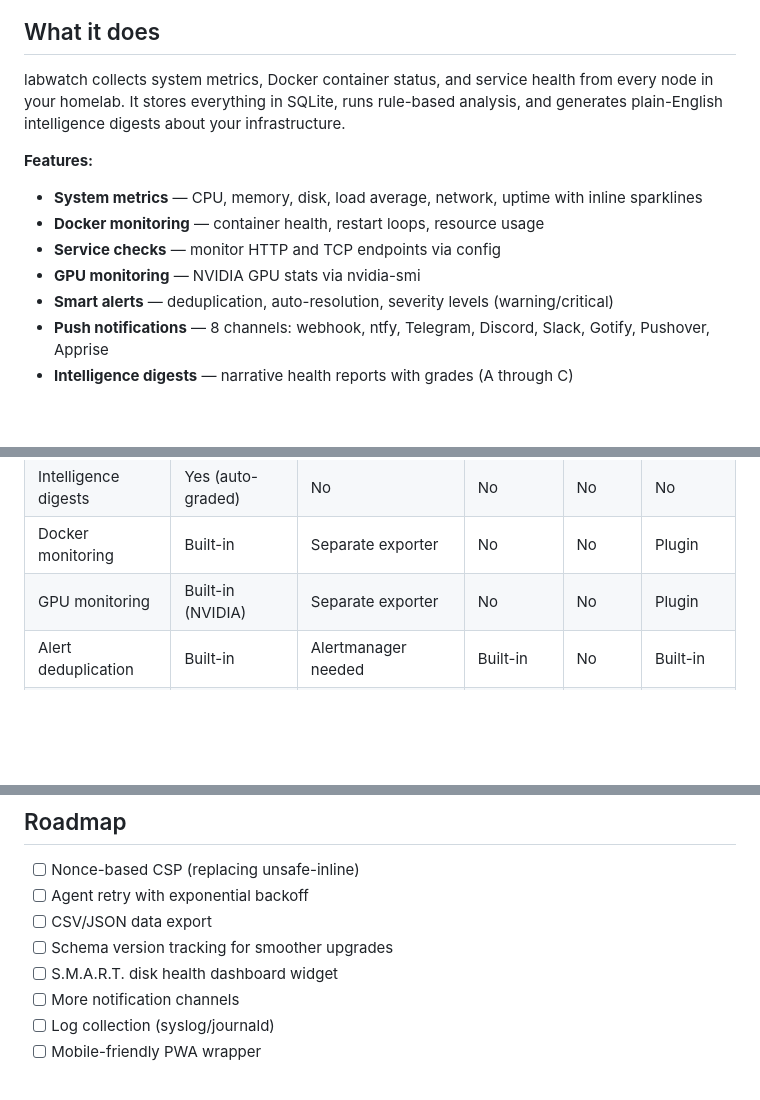
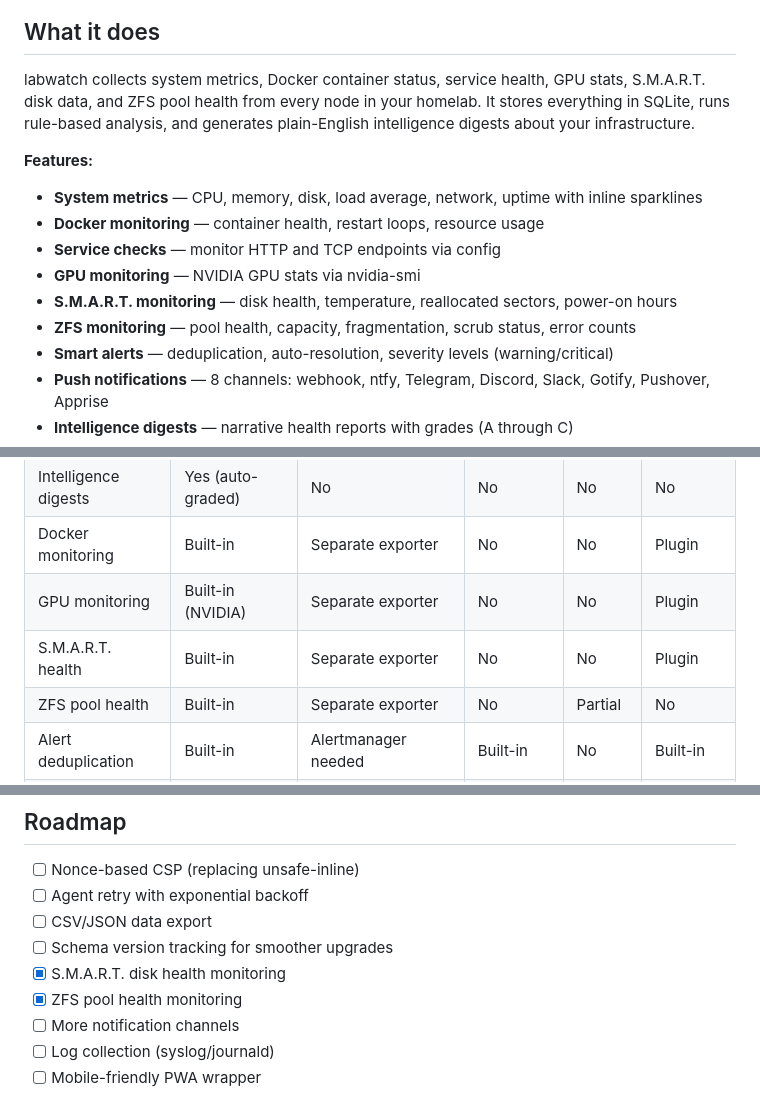
Before and after one commit to labwatch-dev/labwatch, a Markdown page: README.md, 3 parts joined by grey strips. Rendered like a GitHub page; blank space fills up the shorter version.

Commit message:
readme: add S.M.A.R.T. and ZFS monitoring to features, comparison table, and NLQ examples

```diff
--- a/README.md
+++ b/README.md
@@ -12,13 +12,15 @@ Know what's happening across every node in your homelab — without Grafana, wit
 
 ## What it does
 
-labwatch collects system metrics, Docker container status, and service health from every node in your homelab. It stores everything in SQLite, runs rule-based analysis, and generates plain-English intelligence digests about your infrastructure.
+labwatch collects system metrics, Docker container status, service health, GPU stats, S.M.A.R.T. disk data, and ZFS pool health from every node in your homelab. It stores everything in SQLite, runs rule-based analysis, and generates plain-English intelligence digests about your infrastructure.
 
 **Features:**
 - **System metrics** — CPU, memory, disk, load average, network, uptime with inline sparklines
 - **Docker monitoring** — container health, restart loops, resource usage
 - **Service checks** — monitor HTTP and TCP endpoints via config
 - **GPU monitoring** — NVIDIA GPU stats via nvidia-smi
+- **S.M.A.R.T. monitoring** — disk health, temperature, reallocated sectors, power-on hours
+- **ZFS monitoring** — pool health, capacity, fragmentation, scrub status, error counts
 - **Smart alerts** — deduplication, auto-resolution, severity levels (warning/critical)
 - **Push notifications** — 8 channels: webhook, ntfy, Telegram, Discord, Slack, Gotify, Pushover, Apprise
 - **Intelligence digests** — narrative health reports with grades (A through C)
@@ -284,6 +287,8 @@ All alerts deduplicate automatically. When a condition clears, the alert resolve
 | Intelligence digests | Yes (auto-graded) | No | No | No | No |
 | Docker monitoring | Built-in | Separate exporter | No | No | Plugin |
 | GPU monitoring | Built-in (NVIDIA) | Separate exporter | No | No | Plugin |
+| S.M.A.R.T. health | Built-in | Separate exporter | No | No | Plugin |
+| ZFS pool health | Built-in | Separate exporter | No | Partial | No |
 | Alert deduplication | Built-in | Alertmanager needed | Built-in | No | Built-in |
 | Database | SQLite (zero config) | TSDB + Postgres | SQLite | SQLite | Custom DB |
 | Config format | YAML (simple) | YAML (complex) | Web UI | Web UI | Auto |
@@ -299,7 +304,8 @@ labwatch is not a Prometheus replacement for production infrastructure. It's bui
 - [ ] Agent retry with exponential backoff
 - [ ] CSV/JSON data export
 - [ ] Schema version tracking for smoother upgrades
-- [ ] S.M.A.R.T. disk health dashboard widget
+- [x] S.M.A.R.T. disk health monitoring
+- [x] ZFS pool health monitoring
 - [ ] More notification channels
 - [ ] Log collection (syslog/journald)
 - [ ] Mobile-friendly PWA wrapper
```
Also changed, not shown: other parts of README.md (+1 -0 lines).
